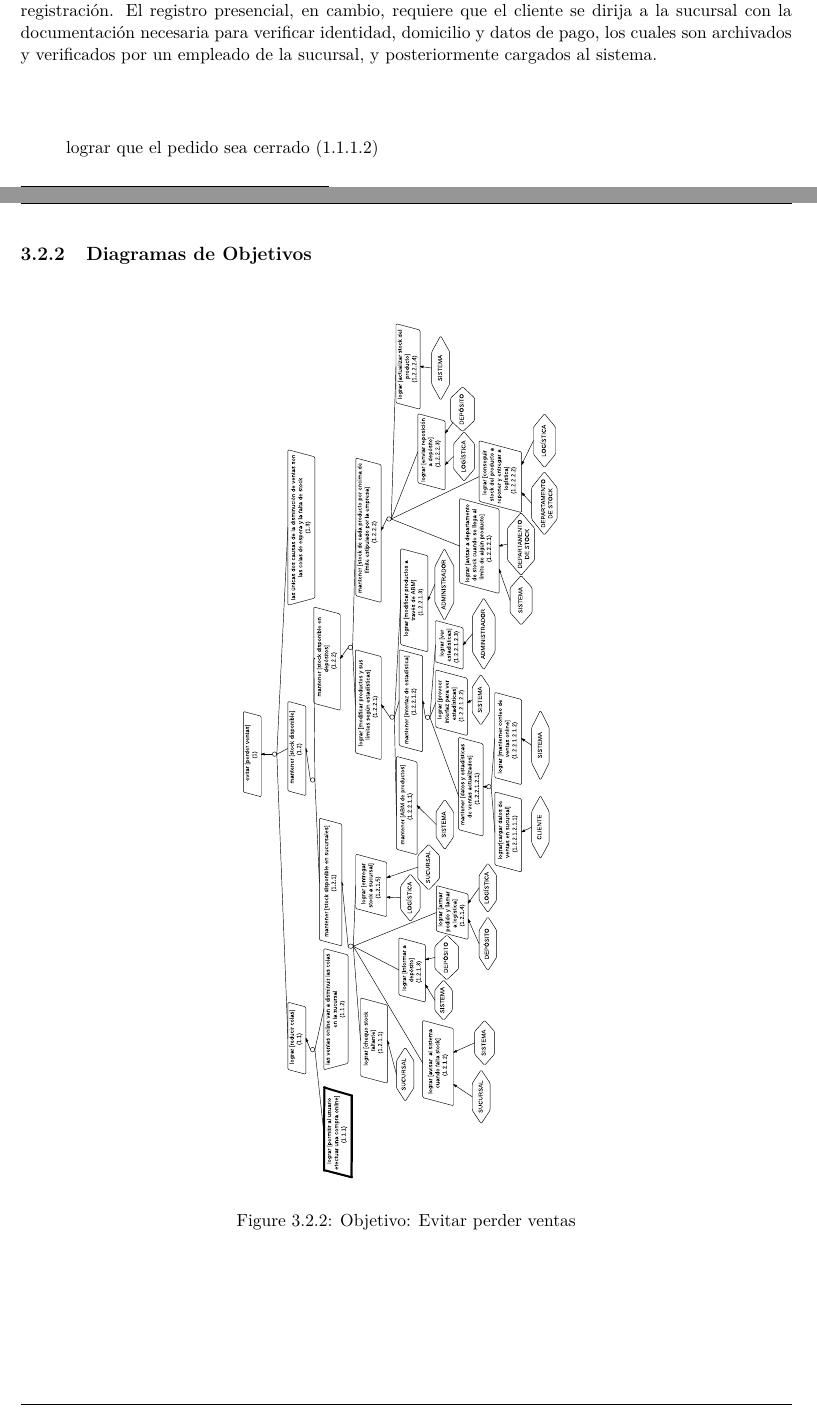
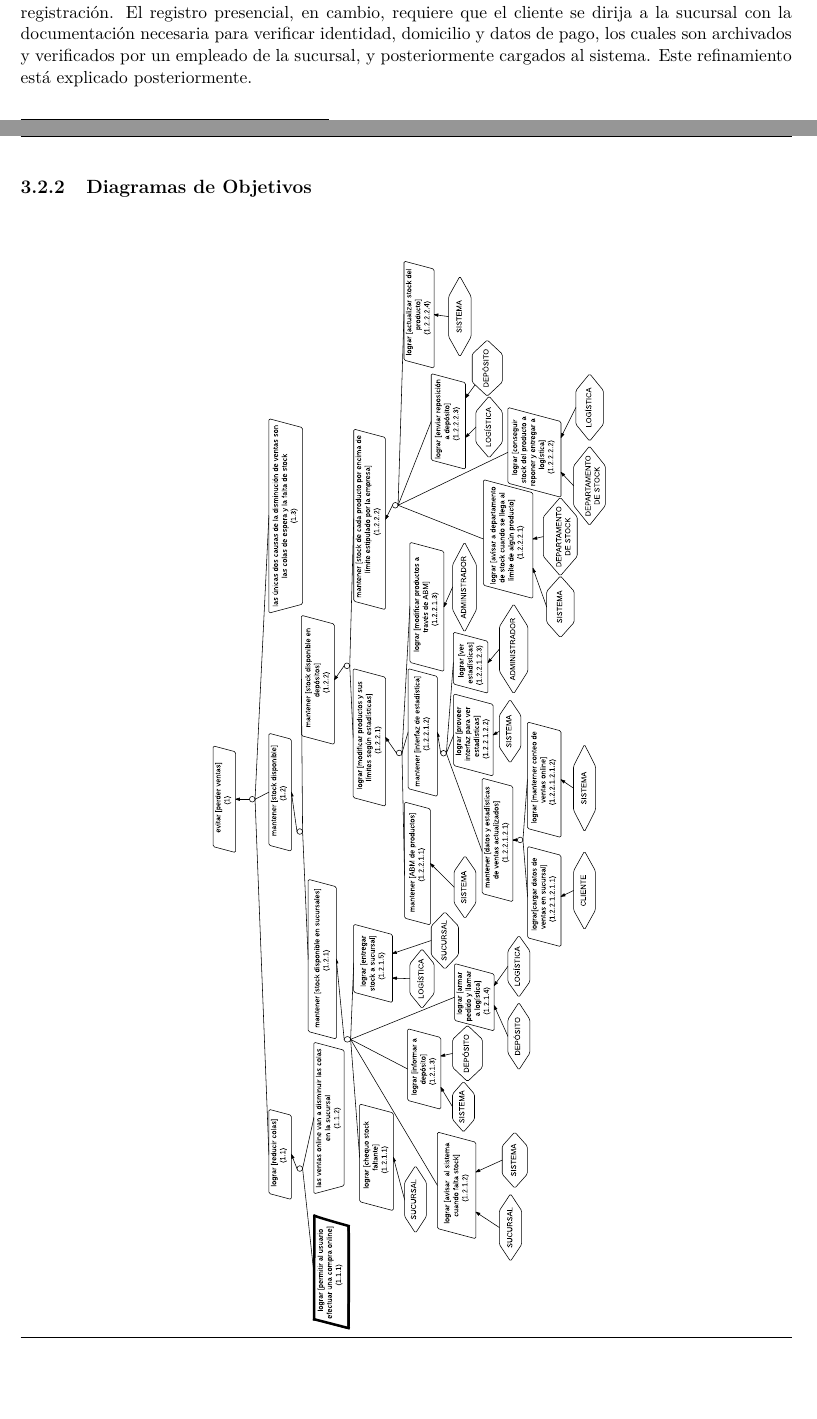
Before and after one commit to lbarrios/uba-dc-isw1_tp1, a LaTeX document (informe/informe.tex, which reads informe/modelo-objetivos.tex): two parts of pages 11 and 12 of 28, joined at a grey line, cut so that both start at the same text, the shorter picture padded with empty space. Compiled offline with pdfLaTeX.

Commit message:
Para seguir desde la otra pc.

```diff
--- a/informe/modelo-objetivos.tex
+++ b/informe/modelo-objetivos.tex
@@ -37,10 +37,9 @@ los cuales son verificados por el sistema al momento de la registración. El reg
 presencial, en cambio, requiere que el cliente se dirija a la sucursal con la
 documentación necesaria para verificar identidad, domicilio y datos de pago, los
 cuales son archivados y verificados por un empleado de la sucursal, y posteriormente
-cargados al sistema.
+cargados al sistema. Este refinamiento está explicado posteriormente.
 
 
-lograr que el pedido sea cerrado (1.1.1.2)
 
 %--
 %-- Modelo de objetivos - Diagramas
@@ -48,7 +47,7 @@ lograr que el pedido sea cerrado (1.1.1.2)
 \subsubsection{Diagramas de Objetivos}
 \begin{figure}[H]
   \begin{center}
-  \includegraphics[angle=90,height=0.8\textheight]{images/objetivos-raiz.pdf}
+  \includegraphics[angle=90,height=\textheight]{images/objetivos-raiz.pdf}
   \caption{Objetivo: Evitar perder ventas}
   \end{center}
 \end{figure}
```
